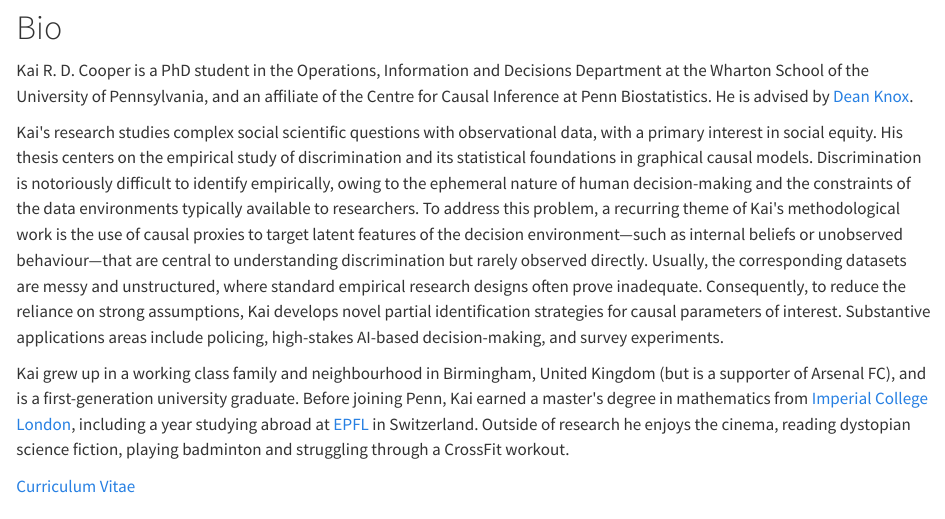
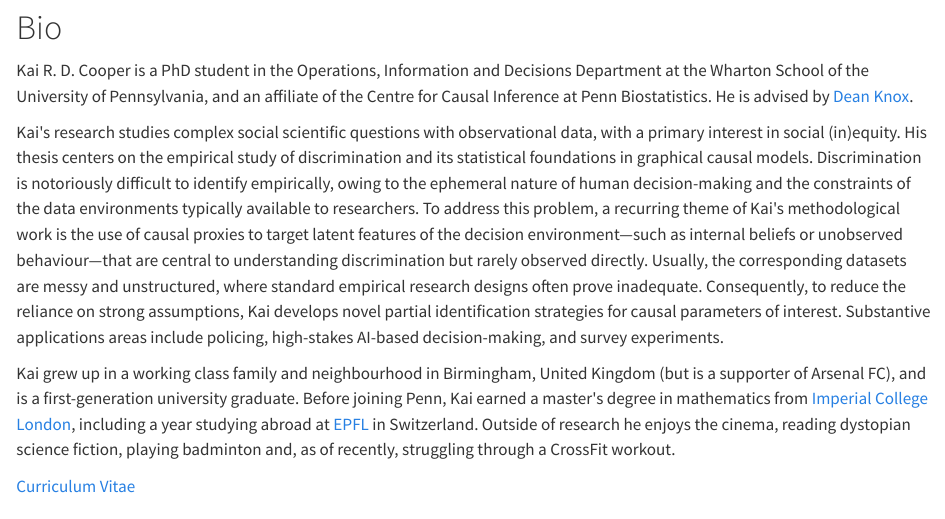
Before and after one commit to kai-coo-per/academic-website, a Quarto document (bio/index.qmd): the page in a window 1100 px wide, from 140 px down. Rendered offline with R 4.5, knitr and Pandoc in place of Quarto, with nearby package versions.

Commit message:
slight update to bio

```diff
--- a/bio/index.qmd
+++ b/bio/index.qmd
@@ -22,10 +22,10 @@ title: "Bio"
     <div class="bio-copy">
       <p>Kai R. D. Cooper is a PhD student in the Operations, Information and Decisions Department at the Wharton School of the University of Pennsylvania, and an affiliate of the Centre for Causal Inference at Penn Biostatistics. He is advised by <a href="https://dcknox.com">Dean Knox</a>.</p>
 
-      <p>Kai's research studies complex social scientific questions with observational data, with a primary interest in social equity. His thesis centers on the empirical study of discrimination and its statistical foundations in graphical causal models. Discrimination is notoriously difficult to identify empirically, owing to the ephemeral nature of human decision-making and the constraints of the data environments typically available to researchers. To address this problem, a recurring theme of Kai's methodological work is the use of causal proxies to target latent features of the decision environment&mdash;such as internal beliefs or unobserved behaviour&mdash;that are central to understanding discrimination but rarely observed directly. Usually, the corresponding datasets are messy and unstructured, where standard empirical research designs often prove inadequate. Consequently, to reduce the reliance on strong assumptions, Kai develops novel partial identification strategies for causal parameters of interest. Substantive applications areas include policing, high-stakes AI-based decision-making, and survey experiments.</p>
+      <p>Kai's research studies complex social scientific questions with observational data, with a primary interest in social (in)equity. His thesis centers on the empirical study of discrimination and its statistical foundations in graphical causal models. Discrimination is notoriously difficult to identify empirically, owing to the ephemeral nature of human decision-making and the constraints of the data environments typically available to researchers. To address this problem, a recurring theme of Kai's methodological work is the use of causal proxies to target latent features of the decision environment&mdash;such as internal beliefs or unobserved behaviour&mdash;that are central to understanding discrimination but rarely observed directly. Usually, the corresponding datasets are messy and unstructured, where standard empirical research designs often prove inadequate. Consequently, to reduce the reliance on strong assumptions, Kai develops novel partial identification strategies for causal parameters of interest. Substantive applications areas include policing, high-stakes AI-based decision-making, and survey experiments.</p>
 
 
-      <p>Kai grew up in a working class family and neighbourhood in Birmingham, United Kingdom (but is a supporter of Arsenal FC), and is a first-generation university graduate. Before joining Penn, Kai earned a master's degree in mathematics from <a href="https://www.imperial.ac.uk/">Imperial College London</a>, including a year studying abroad at <a href="https://www.epfl.ch/en/">EPFL</a> in Switzerland. Outside of research he enjoys the cinema, reading dystopian science fiction, playing badminton and struggling through a CrossFit workout.</p>
+      <p>Kai grew up in a working class family and neighbourhood in Birmingham, United Kingdom (but is a supporter of Arsenal FC), and is a first-generation university graduate. Before joining Penn, Kai earned a master's degree in mathematics from <a href="https://www.imperial.ac.uk/">Imperial College London</a>, including a year studying abroad at <a href="https://www.epfl.ch/en/">EPFL</a> in Switzerland. Outside of research he enjoys the cinema, reading dystopian science fiction, playing badminton and, as of recently, struggling through a CrossFit workout.</p>
     </div>
 
     <aside class="bio-sidebar" aria-label="Curriculum vitae and background">
```
Also changed, not shown: index.qmd (+1 -1 lines), docs/search.json, 4 other files.
